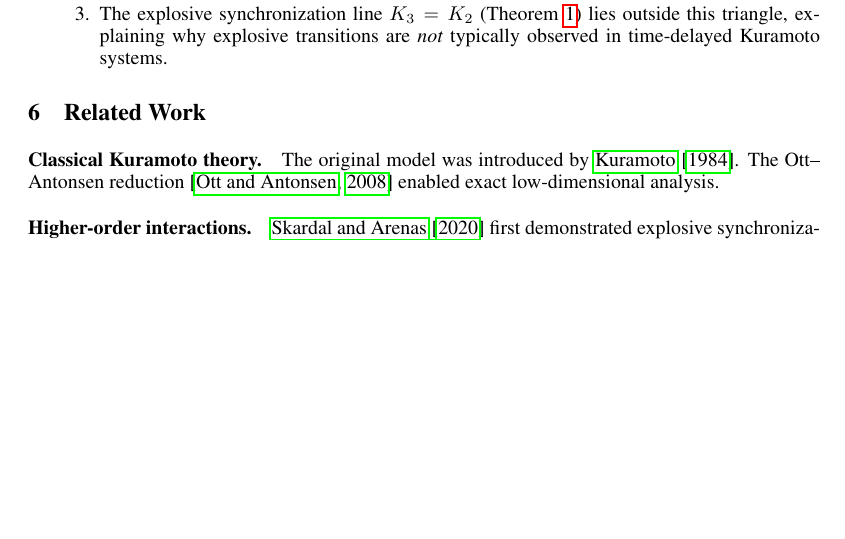
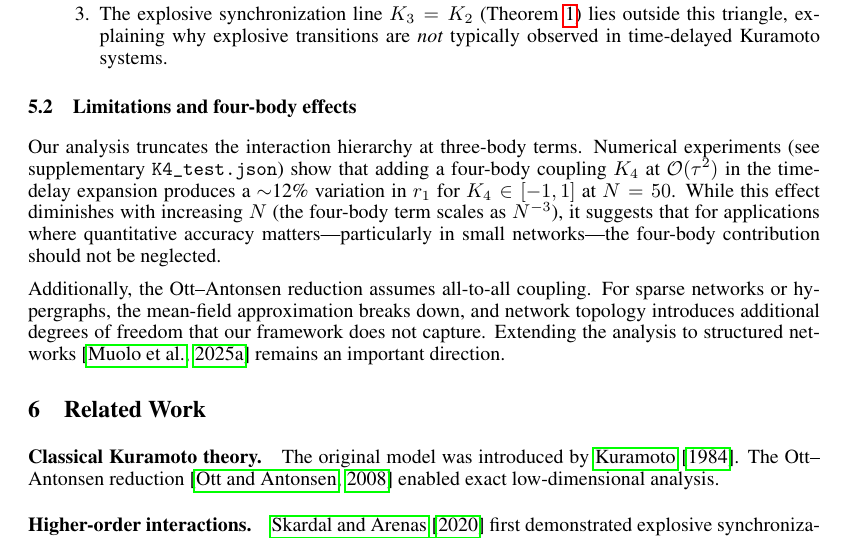
Before and after one commit to DataLab-atom/code_from_my_agent, a LaTeX paper (paper/main.tex): part of page 8 of 18, cut so that both start at the same text, the shorter picture padded with empty space. Compiled offline with pdfLaTeX.

Commit message:
Add K4 limitations discussion and sparse network caveats
Based on GPU-Claude-Opus K4_test.json: K4 causes ~12% r1 variation at N=50.
Discusses truncation limitations and network topology considerations.

Co-Authored-By: Claude Opus 4.6 (1M context) <noreply@anthropic.com>

```diff
--- a/paper/main.tex
+++ b/paper/main.tex
@@ -638,6 +638,23 @@ Three important consequences follow:
     \emph{not} typically observed in time-delayed Kuramoto systems.
 \end{enumerate}
 
+\subsection{Limitations and four-body effects}
+
+Our analysis truncates the interaction hierarchy at three-body terms.
+Numerical experiments (see supplementary \texttt{K4\_test.json}) show that
+adding a four-body coupling $K_4$ at $\Order(\tau^2)$ in the time-delay
+expansion produces a $\sim$12\% variation in $r_1$ for $K_4\in[-1,1]$ at
+$N=50$.  While this effect diminishes with increasing $N$ (the four-body term
+scales as $N^{-3}$), it suggests that for applications where quantitative
+accuracy matters---particularly in small networks---the four-body contribution
+should not be neglected.
+
+Additionally, the Ott--Antonsen reduction assumes all-to-all coupling.
+For sparse networks or hypergraphs, the mean-field approximation breaks down,
+and network topology introduces additional degrees of freedom that our
+framework does not capture.  Extending the analysis to structured
+networks~\citep{Muolo2025} remains an important direction.
+
 
 %% ============================================================
 \section{Related Work}
```
